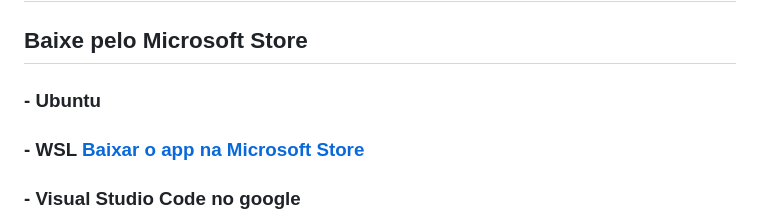
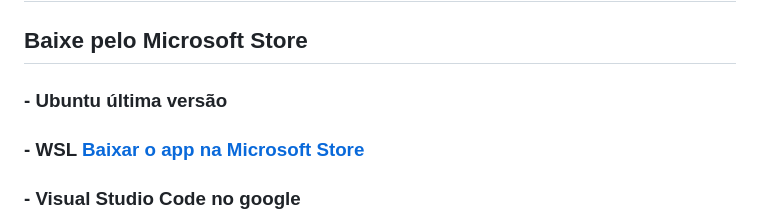
Before and after one commit to BrunoBacchi/projetoaws, a Markdown page: readme.md, the part around the change. GitHub-like rendering.

```diff
--- a/readme.md
+++ b/readme.md
@@ -2,7 +2,7 @@
 
 ## Baixe pelo Microsoft Store
 
-### - Ubuntu
+### - Ubuntu última versão
 ### - WSL [Baixar o app na Microsoft Store](https://apps.microsoft.com/detail/9p9tqf7mrm4r?ocid=libraryshare&hl=en-US&gl=US)
 ### - Visual Studio Code no google
 
```
